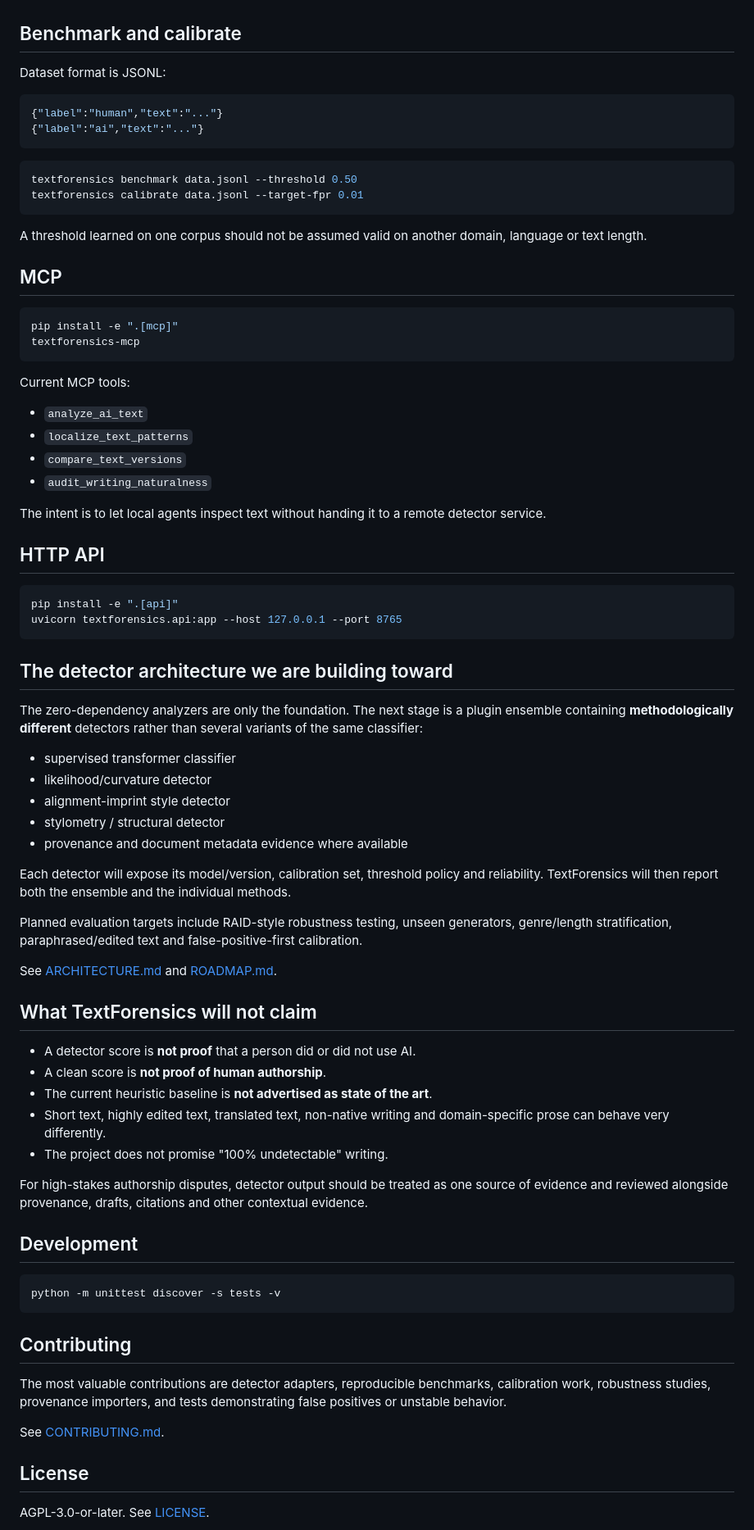
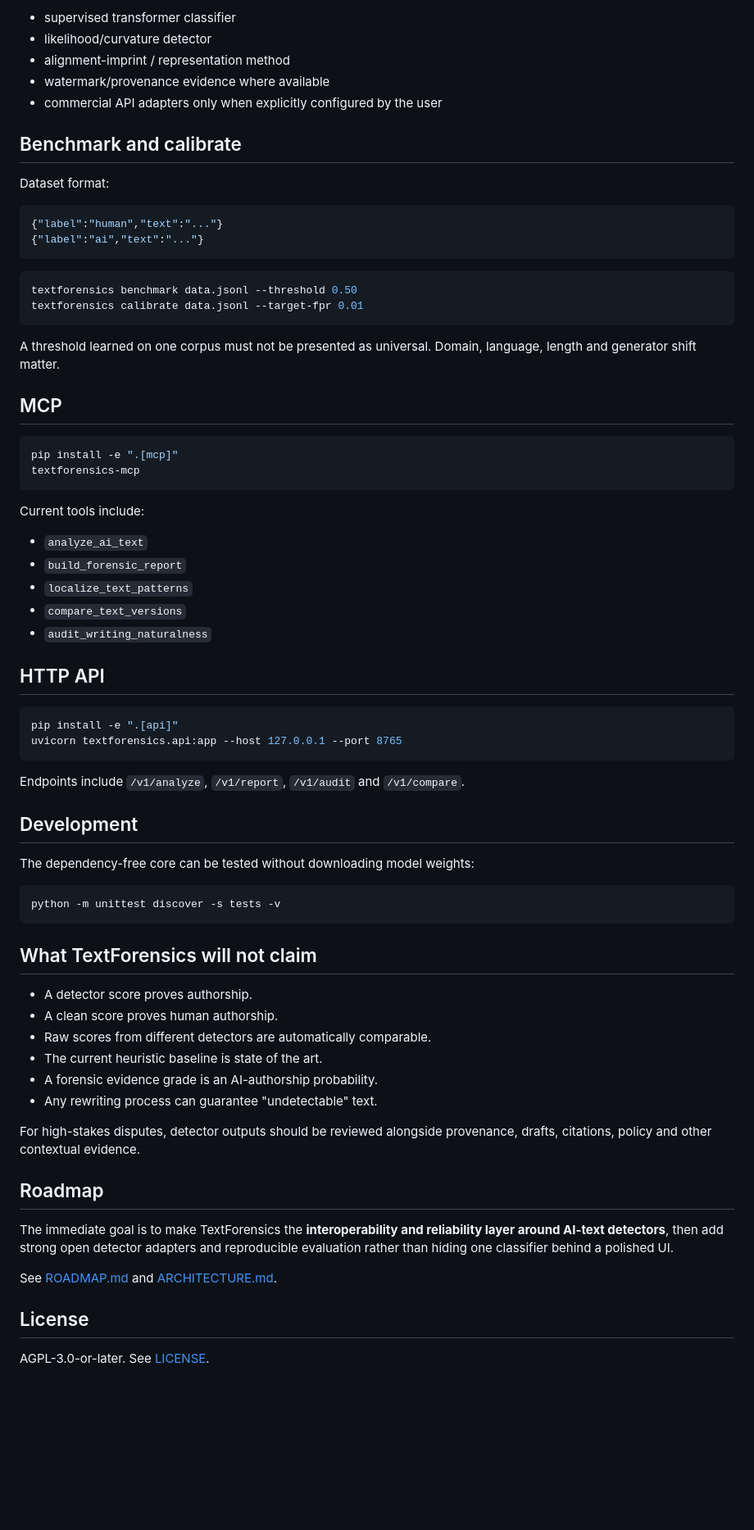
Before and after one commit to strmt7/TextForensics, a Markdown page: README.md, the part around one of its changes. Shown at 82% size. Rendered like a GitHub page; blank space fills up the shorter version.

````diff
--- a/README.md
+++ b/README.md
@@ -92,7 +178,12 @@ The ledger chains SHA-256 records so later modification of an earlier record bre
+- supervised transformer classifier
+- likelihood/curvature detector
+- alignment-imprint / representation method
+- watermark/provenance evidence where available
+- commercial API adapters only when explicitly configured by the user
 
 ## Benchmark and calibrate
 
-Dataset format is JSONL:
+Dataset format:
 
 ```json
 {"label":"human","text":"..."}
@@ -104,7 +195,7 @@ textforensics benchmark data.jsonl --threshold 0.50
 textforensics calibrate data.jsonl --target-fpr 0.01
 ```
 
-A threshold learned on one corpus should not be assumed valid on another domain, language or text length.
+A threshold learned on one corpus must not be presented as universal. Domain, language, length and generator shift matter.
 
 ## MCP
 
@@ -113,14 +204,13 @@ pip install -e ".[mcp]"
 textforensics-mcp
 ```
 
-Current MCP tools:
+Current tools include:
 
 - `analyze_ai_text`
+- `build_forensic_report`
 - `localize_text_patterns`
 - `compare_text_versions`
 - `audit_writing_naturalness`
-
-The intent is to let local agents inspect text without handing it to a remote detector service.
 
 ## HTTP API
 
@@ -129,43 +219,32 @@ pip install -e ".[api]"
 uvicorn textforensics.api:app --host 127.0.0.1 --port 8765
 ```
 
-## The detector architecture we are building toward
-
-The zero-dependency analyzers are only the foundation. The next stage is a plugin ensemble containing **methodologically different** detectors rather than several variants of the same classifier:
-
-- supervised transformer classifier
-- likelihood/curvature detector
-- alignment-imprint style detector
-- stylometry / structural detector
-- provenance and document metadata evidence where available
-
-Each detector will expose its model/version, calibration set, threshold policy and reliability. TextForensics will then report both the ensemble and the individual methods.
-
-Planned evaluation targets include RAID-style robustness testing, unseen generators, genre/length stratification, paraphrased/edited text and false-positive-first calibration.
-
-See [ARCHITECTURE.md](ARCHITECTURE.md) and [ROADMAP.md](ROADMAP.md).
-
-## What TextForensics will not claim
-
-- A detector score is **not proof** that a person did or did not use AI.
-- A clean score is **not proof of human authorship**.
-- The current heuristic baseline is **not advertised as state of the art**.
-- Short text, highly edited text, translated text, non-native writing and domain-specific prose can behave very differently.
-- The project does not promise "100% undetectable" writing.
-
-For high-stakes authorship disputes, detector output should be treated as one source of evidence and reviewed alongside provenance, drafts, citations and other contextual evidence.
+Endpoints include `/v1/analyze`, `/v1/report`, `/v1/audit` and `/v1/compare`.
 
 ## Development
+
+The dependency-free core can be tested without downloading model weights:
 
 ```bash
 python -m unittest discover -s tests -v
 ```
 
-## Contributing
+## What TextForensics will not claim
 
-The most valuable contributions are detector adapters, reproducible benchmarks, calibration work, robustness studies, provenance importers, and tests demonstrating false positives or unstable behavior.
+- A detector score proves authorship.
+- A clean score proves human authorship.
+- Raw scores from different detectors are automatically comparable.
+- The current heuristic baseline is state of the art.
+- A forensic evidence grade is an AI-authorship probability.
+- Any rewriting process can guarantee "undetectable" text.
 
-See [CONTRIBUTING.md](CONTRIBUTING.md).
+For high-stakes disputes, detector outputs should be reviewed alongside provenance, drafts, citations, policy and other contextual evidence.
+
+## Roadmap
+
+The immediate goal is to make TextForensics the **interoperability and reliability layer around AI-text detectors**, then add strong open detector adapters and reproducible evaluation rather than hiding one classifier behind a polished UI.
+
+See [ROADMAP.md](ROADMAP.md) and [ARCHITECTURE.md](ARCHITECTURE.md).
 
 ## License
 
````
Also changed, not shown: other parts of README.md (+122 -36 lines).
